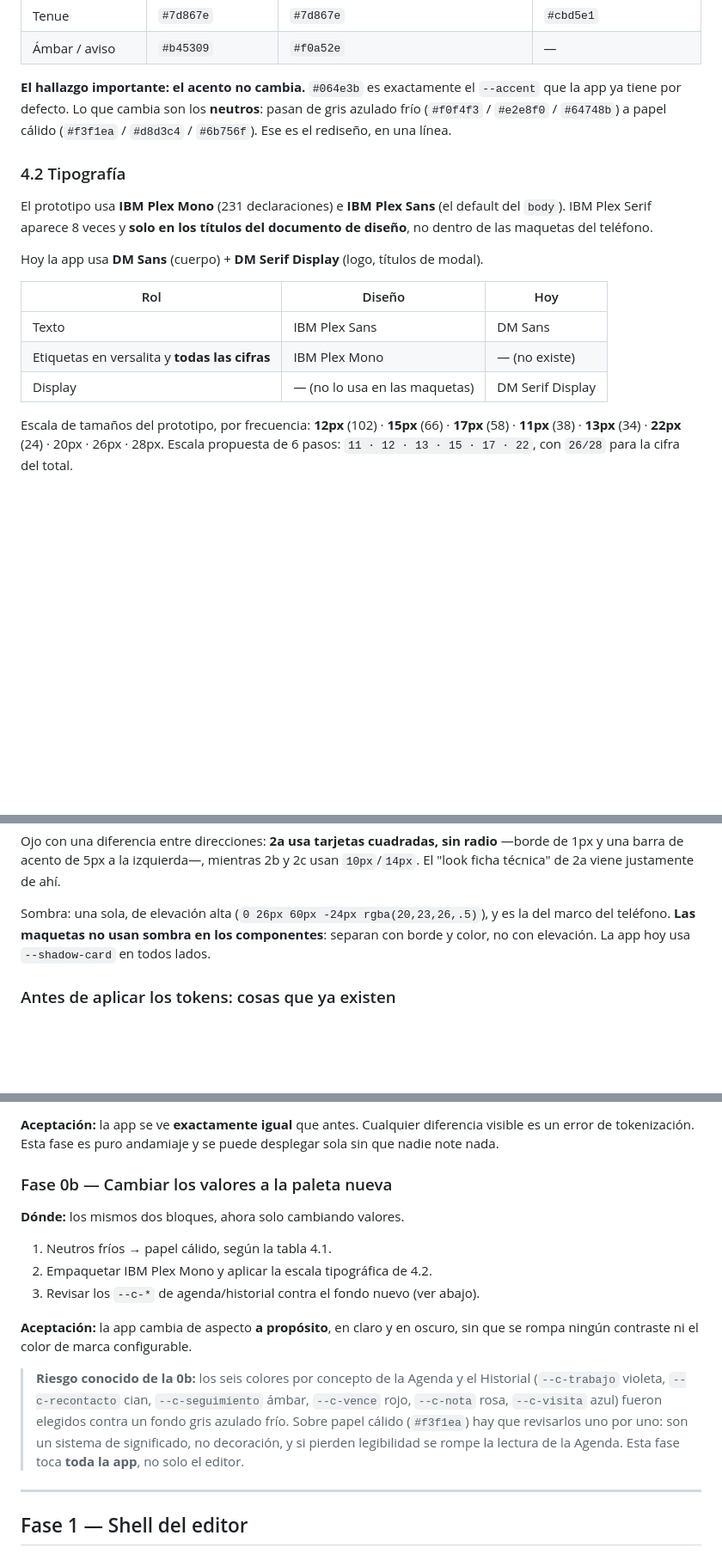
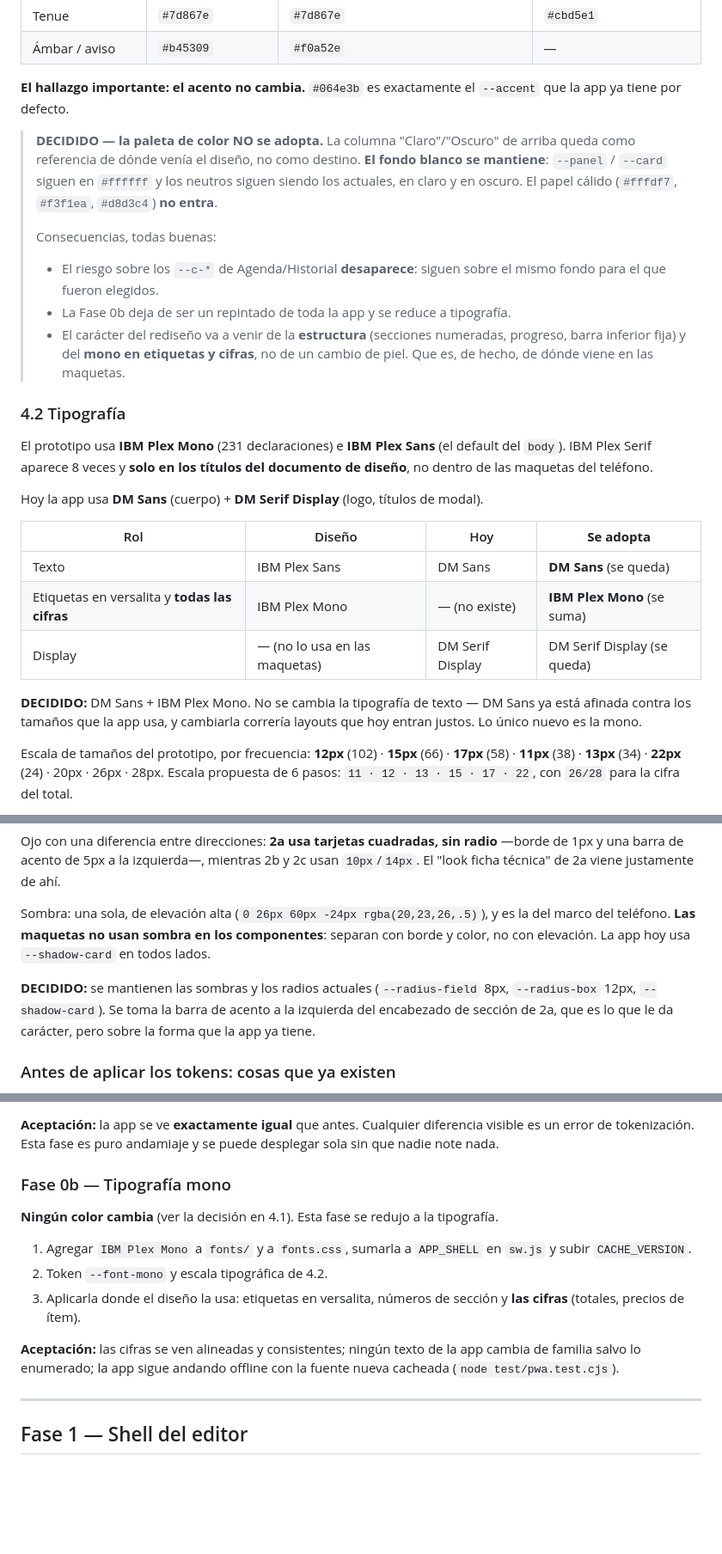
Before and after one commit to juliobarbol/presupuesto-ar, a Markdown page: docs/rediseno-editor.md, 3 parts joined by grey strips. Shown at 86% size. Drawn GitHub-style; blank space fills up the shorter version.

Commit message:
docs: decisiones de paleta, tipografía y forma
- La paleta de color NO se adopta: el fondo blanco se mantiene en claro y en
  oscuro. El papel cálido del prototipo queda como referencia, no destino.
  Con eso desaparece el riesgo sobre los colores por concepto de la Agenda,
  que siguen sobre el fondo para el que fueron elegidos.
- Tipografía: DM Sans se queda; se suma IBM Plex Mono para etiquetas,
  números de sección y cifras.
- Sombras y radios actuales se mantienen; del mockup se toma la barra de
  acento a la izquierda del encabezado de sección.

La Fase 0b se reduce a tipografía: ya no repinta la app. El carácter del
rediseño pasa a venir de la estructura (secciones numeradas, progreso, barra
inferior) y del mono en las cifras.

Solo documentación: no toca index.html ni sw.js.

Co-Authored-By: Claude Opus 5 <noreply@anthropic.com>
Claude-Session: https://claude.ai/code/session_012Cm6xZ9irKp5V6YbfTjFPW

```diff
--- a/docs/rediseno-editor.md
+++ b/docs/rediseno-editor.md
@@ -179,9 +179,21 @@ agrupado por rol. Los conteos vienen de separar las maquetas "Claro" y "Oscuro".
 | Ámbar / aviso | `#b45309` | `#f0a52e` | — |
 
 **El hallazgo importante: el acento no cambia.** `#064e3b` es exactamente el
-`--accent` que la app ya tiene por defecto. Lo que cambia son los **neutros**: pasan
-de gris azulado frío (`#f0f4f3` / `#e2e8f0` / `#64748b`) a papel cálido (`#f3f1ea` /
-`#d8d3c4` / `#6b756f`). Ese es el rediseño, en una línea.
+`--accent` que la app ya tiene por defecto.
+
+> **DECIDIDO — la paleta de color NO se adopta.** La columna "Claro"/"Oscuro" de
+> arriba queda como referencia de dónde venía el diseño, no como destino. **El
+> fondo blanco se mantiene**: `--panel` / `--card` siguen en `#ffffff` y los neutros
+> siguen siendo los actuales, en claro y en oscuro. El papel cálido (`#fffdf7`,
+> `#f3f1ea`, `#d8d3c4`) **no entra**.
+>
+> Consecuencias, todas buenas:
+> - El riesgo sobre los `--c-*` de Agenda/Historial **desaparece**: siguen sobre el
+>   mismo fondo para el que fueron elegidos.
+> - La Fase 0b deja de ser un repintado de toda la app y se reduce a tipografía.
+> - El carácter del rediseño va a venir de la **estructura** (secciones numeradas,
+>   progreso, barra inferior fija) y del **mono en etiquetas y cifras**, no de un
+>   cambio de piel. Que es, de hecho, de dónde viene en las maquetas.
 
 ### 4.2 Tipografía
 
@@ -191,11 +203,15 @@ documento de diseño**, no dentro de las maquetas del teléfono.
 
 Hoy la app usa **DM Sans** (cuerpo) + **DM Serif Display** (logo, títulos de modal).
 
-| Rol | Diseño | Hoy |
-|---|---|---|
-| Texto | IBM Plex Sans | DM Sans |
-| Etiquetas en versalita y **todas las cifras** | IBM Plex Mono | — (no existe) |
-| Display | — (no lo usa en las maquetas) | DM Serif Display |
+| Rol | Diseño | Hoy | **Se adopta** |
+|---|---|---|---|
+| Texto | IBM Plex Sans | DM Sans | **DM Sans** (se queda) |
+| Etiquetas en versalita y **todas las cifras** | IBM Plex Mono | — (no existe) | **IBM Plex Mono** (se suma) |
+| Display | — (no lo usa en las maquetas) | DM Serif Display | DM Serif Display (se queda) |
+
+**DECIDIDO:** DM Sans + IBM Plex Mono. No se cambia la tipografía de texto — DM Sans
+ya está afinada contra los tamaños que la app usa, y cambiarla correría layouts que
+hoy entran justos. Lo único nuevo es la mono.
 
 Escala de tamaños del prototipo, por frecuencia: **12px** (102) · **15px** (66) ·
 **17px** (58) · **11px** (38) · **13px** (34) · **22px** (24) · 20px · 26px · 28px.
@@ -218,6 +234,11 @@ Ojo con una diferencia entre direcciones: **2a usa tarjetas cuadradas, sin radio
 Sombra: una sola, de elevación alta (`0 26px 60px -24px rgba(20,23,26,.5)`), y es la
 del marco del teléfono. **Las maquetas no usan sombra en los componentes**: separan
 con borde y color, no con elevación. La app hoy usa `--shadow-card` en todos lados.
+
+**DECIDIDO:** se mantienen las sombras y los radios actuales (`--radius-field` 8px,
+`--radius-box` 12px, `--shadow-card`). Se toma la barra de acento a la izquierda del
+encabezado de sección de 2a, que es lo que le da carácter, pero sobre la forma que
+la app ya tiene.
 
 ### Antes de aplicar los tokens: cosas que ya existen
 
@@ -275,23 +296,20 @@ se vuelve imposible de verificar: no se puede pedir a la vez "que se vea idénti
 visible es un error de tokenización. Esta fase es puro andamiaje y se puede
 desplegar sola sin que nadie note nada.
 
-### Fase 0b — Cambiar los valores a la paleta nueva
+### Fase 0b — Tipografía mono
 
-**Dónde:** los mismos dos bloques, ahora solo cambiando valores.
+**Ningún color cambia** (ver la decisión en 4.1). Esta fase se redujo a la
+tipografía.
 
-1. Neutros fríos → papel cálido, según la tabla 4.1.
-2. Empaquetar IBM Plex Mono y aplicar la escala tipográfica de 4.2.
-3. Revisar los `--c-*` de agenda/historial contra el fondo nuevo (ver abajo).
+1. Agregar `IBM Plex Mono` a `fonts/` y a `fonts.css`, sumarla a `APP_SHELL` en
+   `sw.js` y subir `CACHE_VERSION`.
+2. Token `--font-mono` y escala tipográfica de 4.2.
+3. Aplicarla donde el diseño la usa: etiquetas en versalita, números de sección y
+   **las cifras** (totales, precios de ítem).
 
-**Aceptación:** la app cambia de aspecto **a propósito**, en claro y en oscuro, sin
-que se rompa ningún contraste ni el color de marca configurable.
-
-> **Riesgo conocido de la 0b:** los seis colores por concepto de la Agenda y el
-> Historial (`--c-trabajo` violeta, `--c-recontacto` cian, `--c-seguimiento` ámbar,
-> `--c-vence` rojo, `--c-nota` rosa, `--c-visita` azul) fueron elegidos contra un
-> fondo gris azulado frío. Sobre papel cálido (`#f3f1ea`) hay que revisarlos uno por
-> uno: son un sistema de significado, no decoración, y si pierden legibilidad se
-> rompe la lectura de la Agenda. Esta fase toca **toda la app**, no solo el editor.
+**Aceptación:** las cifras se ven alineadas y consistentes; ningún texto de la app
+cambia de familia salvo lo enumerado; la app sigue andando offline con la fuente
+nueva cacheada (`node test/pwa.test.cjs`).
 
 ---
 
```
Also changed, not shown: other parts of docs/rediseno-editor.md (+12 -13 lines).
